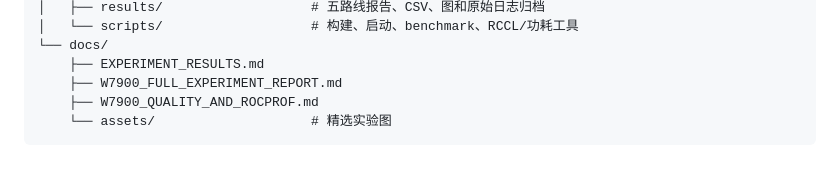
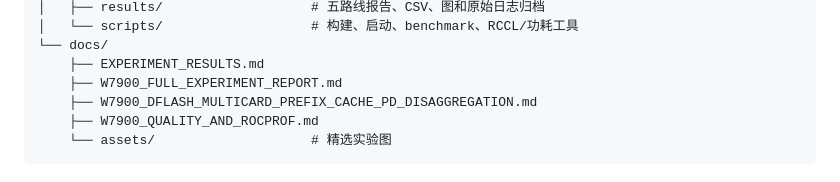
Before and after one commit to anjoj0/vllm-awq4-qwen-1.0, a Markdown page: README.md, the part around the change. Drawn GitHub-style.

Commit message:
docs(w7900): summarize DFlash and P/D research

````diff
--- a/README.md
+++ b/README.md
@@ -93,6 +93,7 @@ W7900 的 KV cache 不再能依赖 UMA 容量。系统联合选择 TP、`gpu_mem
 └── docs/
     ├── EXPERIMENT_RESULTS.md
     ├── W7900_FULL_EXPERIMENT_REPORT.md
+    ├── W7900_DFLASH_MULTICARD_PREFIX_CACHE_PD_DISAGGREGATION.md
     ├── W7900_QUALITY_AND_ROCPROF.md
     └── assets/                    # 精选实验图
 ```
````
Also changed, not shown: docs/W7900_DFLASH_MULTICARD_PREFIX_CACHE_PD_DISAGGREGATION.md (added, +255 -0 lines).
